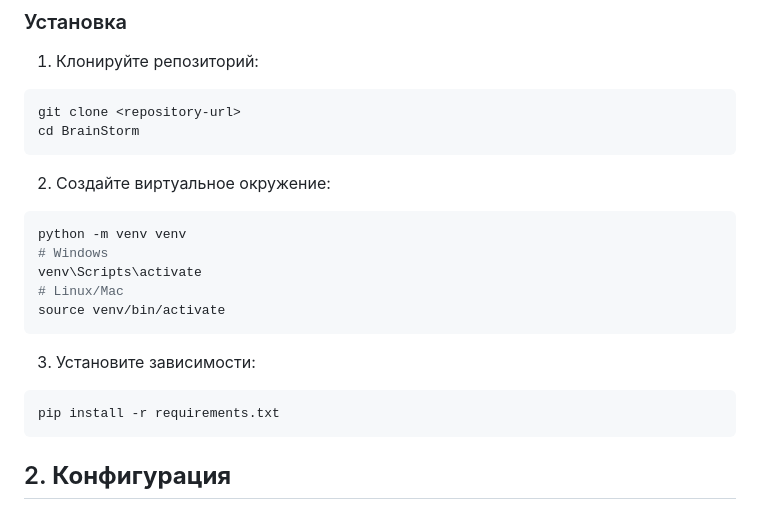
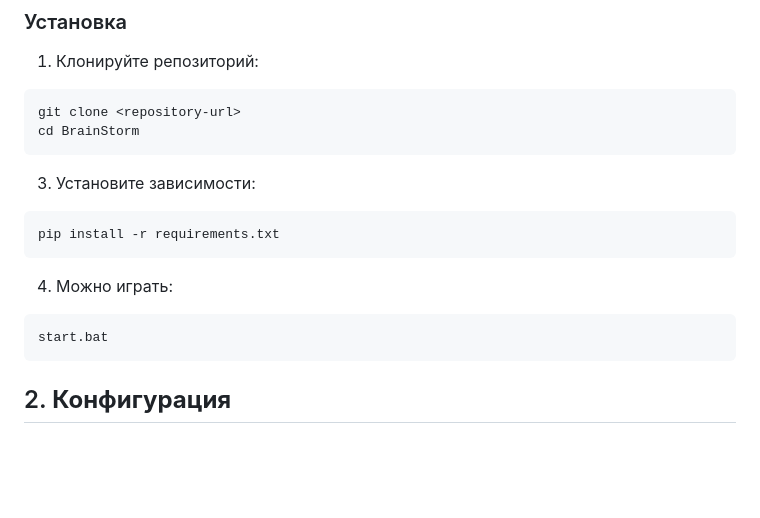
Before and after one commit to t-1mka/QuizBattle, a Markdown page: README.md, the part around the change. GitHub-like rendering; blank space fills up the shorter version.

````diff
--- a/README.md
+++ b/README.md
@@ -51,18 +51,13 @@ git clone <repository-url>
 cd BrainStorm
 ```
 
-2. Создайте виртуальное окружение:
-```bash
-python -m venv venv
-# Windows
-venv\Scripts\activate
-# Linux/Mac
-source venv/bin/activate
-```
-
 3. Установите зависимости:
 ```bash
 pip install -r requirements.txt
+```
+4. Можно играть:
+```bash
+start.bat
 ```
 
 ## 2. **Конфигурация**
````
